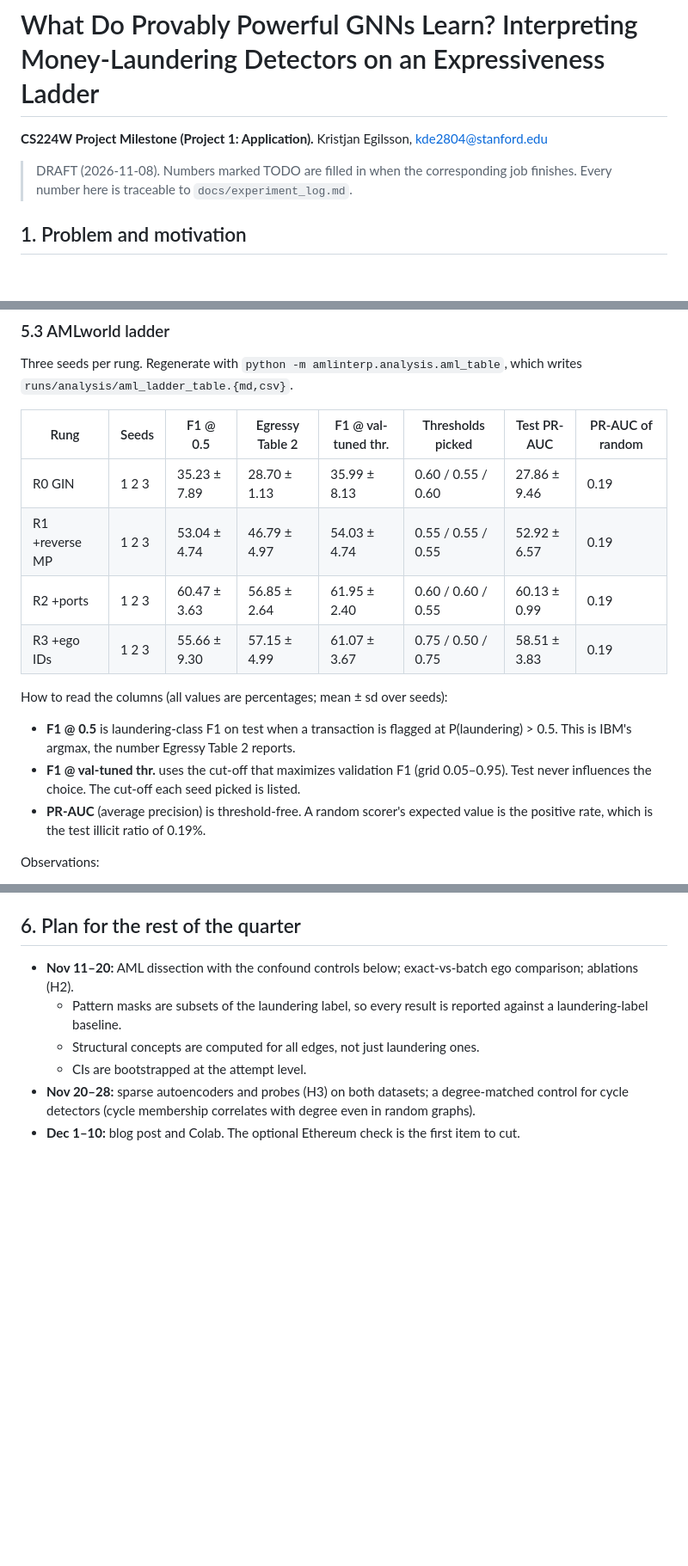
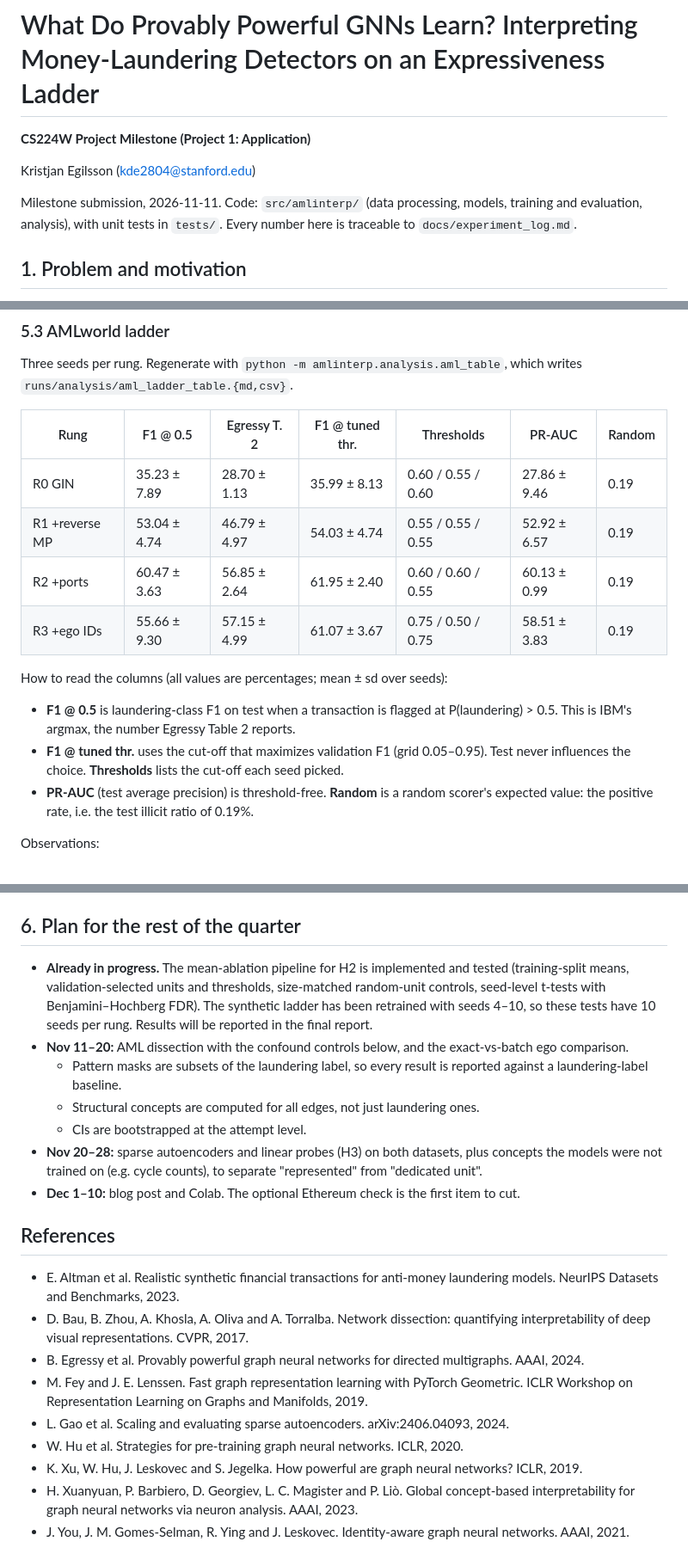
Before and after one commit to KristjanDagur/CS224W_Final_project, a Markdown page: docs/milestone_report.md, 3 parts joined by grey strips. Shown at 86% size. Drawn GitHub-style; blank space fills up the shorter version.

```diff
--- a/docs/milestone_report.md
+++ b/docs/milestone_report.md
@@ -1,9 +1,12 @@
 # What Do Provably Powerful GNNs Learn? Interpreting Money-Laundering Detectors on an Expressiveness Ladder
 
-**CS224W Project Milestone (Project 1: Application).** Kristjan Egilsson, kde2804@stanford.edu
+**CS224W Project Milestone (Project 1: Application)**
 
-> DRAFT (2026-11-08). Numbers marked TODO are filled in when the corresponding job finishes. Every number
-> here is traceable to `docs/experiment_log.md`.
+Kristjan Egilsson (kde2804@stanford.edu)
+
+Milestone submission, 2026-11-11. Code: `src/amlinterp/` (data processing, models, training and
+evaluation, analysis), with unit tests in `tests/`. Every number here is traceable to
+`docs/experiment_log.md`.
 
 ## 1. Problem and motivation
 
@@ -278,20 +298,20 @@ probes, to separate "represented" from "dedicated unit".
 Three seeds per rung. Regenerate with `python -m amlinterp.analysis.aml_table`, which writes
 `runs/analysis/aml_ladder_table.{md,csv}`.
 
-| Rung | Seeds | F1 @ 0.5 | Egressy Table 2 | F1 @ val-tuned thr. | Thresholds picked | Test PR-AUC | PR-AUC of random |
-|---|---|---|---|---|---|---|---|
-| R0 GIN | 1 2 3 | 35.23 ± 7.89 | 28.70 ± 1.13 | 35.99 ± 8.13 | 0.60 / 0.55 / 0.60 | 27.86 ± 9.46 | 0.19 |
-| R1 +reverse MP | 1 2 3 | 53.04 ± 4.74 | 46.79 ± 4.97 | 54.03 ± 4.74 | 0.55 / 0.55 / 0.55 | 52.92 ± 6.57 | 0.19 |
-| R2 +ports | 1 2 3 | 60.47 ± 3.63 | 56.85 ± 2.64 | 61.95 ± 2.40 | 0.60 / 0.60 / 0.55 | 60.13 ± 0.99 | 0.19 |
-| R3 +ego IDs | 1 2 3 | 55.66 ± 9.30 | 57.15 ± 4.99 | 61.07 ± 3.67 | 0.75 / 0.50 / 0.75 | 58.51 ± 3.83 | 0.19 |
+| Rung | F1 @ 0.5 | Egressy T. 2 | F1 @ tuned thr. | Thresholds | PR-AUC | Random |
+|---|---|---|---|---|---|---|
+| R0 GIN | 35.23 ± 7.89 | 28.70 ± 1.13 | 35.99 ± 8.13 | 0.60 / 0.55 / 0.60 | 27.86 ± 9.46 | 0.19 |
+| R1 +reverse MP | 53.04 ± 4.74 | 46.79 ± 4.97 | 54.03 ± 4.74 | 0.55 / 0.55 / 0.55 | 52.92 ± 6.57 | 0.19 |
+| R2 +ports | 60.47 ± 3.63 | 56.85 ± 2.64 | 61.95 ± 2.40 | 0.60 / 0.60 / 0.55 | 60.13 ± 0.99 | 0.19 |
+| R3 +ego IDs | 55.66 ± 9.30 | 57.15 ± 4.99 | 61.07 ± 3.67 | 0.75 / 0.50 / 0.75 | 58.51 ± 3.83 | 0.19 |
 
 How to read the columns (all values are percentages; mean ± sd over seeds):
 - **F1 @ 0.5** is laundering-class F1 on test when a transaction is flagged at P(laundering) > 0.5.
   This is IBM's argmax, the number Egressy Table 2 reports.
-- **F1 @ val-tuned thr.** uses the cut-off that maximizes validation F1 (grid 0.05–0.95). Test never
-  influences the choice. The cut-off each seed picked is listed.
-- **PR-AUC** (average precision) is threshold-free. A random scorer's expected value is the positive
-  rate, which is the test illicit ratio of 0.19%.
+- **F1 @ tuned thr.** uses the cut-off that maximizes validation F1 (grid 0.05–0.95). Test never
+  influences the choice. **Thresholds** lists the cut-off each seed picked.
+- **PR-AUC** (test average precision) is threshold-free. **Random** is a random scorer's expected
+  value: the positive rate, i.e. the test illicit ratio of 0.19%.
 
 Observations:
 - **The ladder reproduces Egressy Table 2 within noise.** R1–R3 are within about 1.4 of the paper's
@@ -311,12 +331,31 @@ Observations:
 
 ## 6. Plan for the rest of the quarter
 
-- **Nov 11–20:** AML dissection with the confound controls below; exact-vs-batch ego comparison;
-  ablations (H2).
+- **Already in progress.** The mean-ablation pipeline for H2 is implemented and tested (training-split
+  means, validation-selected units and thresholds, size-matched random-unit controls, seed-level t-tests
+  with Benjamini–Hochberg FDR). The synthetic ladder has been retrained with seeds 4–10, so these tests
+  have 10 seeds per rung. Results will be reported in the final report.
+- **Nov 11–20:** AML dissection with the confound controls below, and the exact-vs-batch ego comparison.
   - Pattern masks are subsets of the laundering label, so every result is reported against a
     laundering-label baseline.
   - Structural concepts are computed for all edges, not just laundering ones.
   - CIs are bootstrapped at the attempt level.
-- **Nov 20–28:** sparse autoencoders and probes (H3) on both datasets; a degree-matched control for
-  cycle detectors (cycle membership correlates with degree even in random graphs).
+- **Nov 20–28:** sparse autoencoders and linear probes (H3) on both datasets, plus concepts the models
+  were not trained on (e.g. cycle counts), to separate "represented" from "dedicated unit".
 - **Dec 1–10:** blog post and Colab. The optional Ethereum check is the first item to cut.
+
+## References
+
+- E. Altman et al. Realistic synthetic financial transactions for anti-money laundering models. NeurIPS
+  Datasets and Benchmarks, 2023.
+- D. Bau, B. Zhou, A. Khosla, A. Oliva and A. Torralba. Network dissection: quantifying interpretability
+  of deep visual representations. CVPR, 2017.
+- B. Egressy et al. Provably powerful graph neural networks for directed multigraphs. AAAI, 2024.
+- M. Fey and J. E. Lenssen. Fast graph representation learning with PyTorch Geometric. ICLR Workshop on
+  Representation Learning on Graphs and Manifolds, 2019.
+- L. Gao et al. Scaling and evaluating sparse autoencoders. arXiv:2406.04093, 2024.
+- W. Hu et al. Strategies for pre-training graph neural networks. ICLR, 2020.
+- K. Xu, W. Hu, J. Leskovec and S. Jegelka. How powerful are graph neural networks? ICLR, 2019.
+- H. Xuanyuan, P. Barbiero, D. Georgiev, L. C. Magister and P. Liò. Global concept-based interpretability
+  for graph neural networks via neuron analysis. AAAI, 2023.
+- J. You, J. M. Gomes-Selman, R. Ying and J. Leskovec. Identity-aware graph neural networks. AAAI, 2021.
```
Also changed, not shown: other parts of docs/milestone_report.md (+30 -13 lines), AGENTS.md (+1 -1 lines), docs/experiment_log.md (+2 -0 lines), docs/figures/coverage_auroc.png (added), docs/figures/layers_R3_auroc.png (added), docs/figures/pr_curves.png (added), 2 other files.
